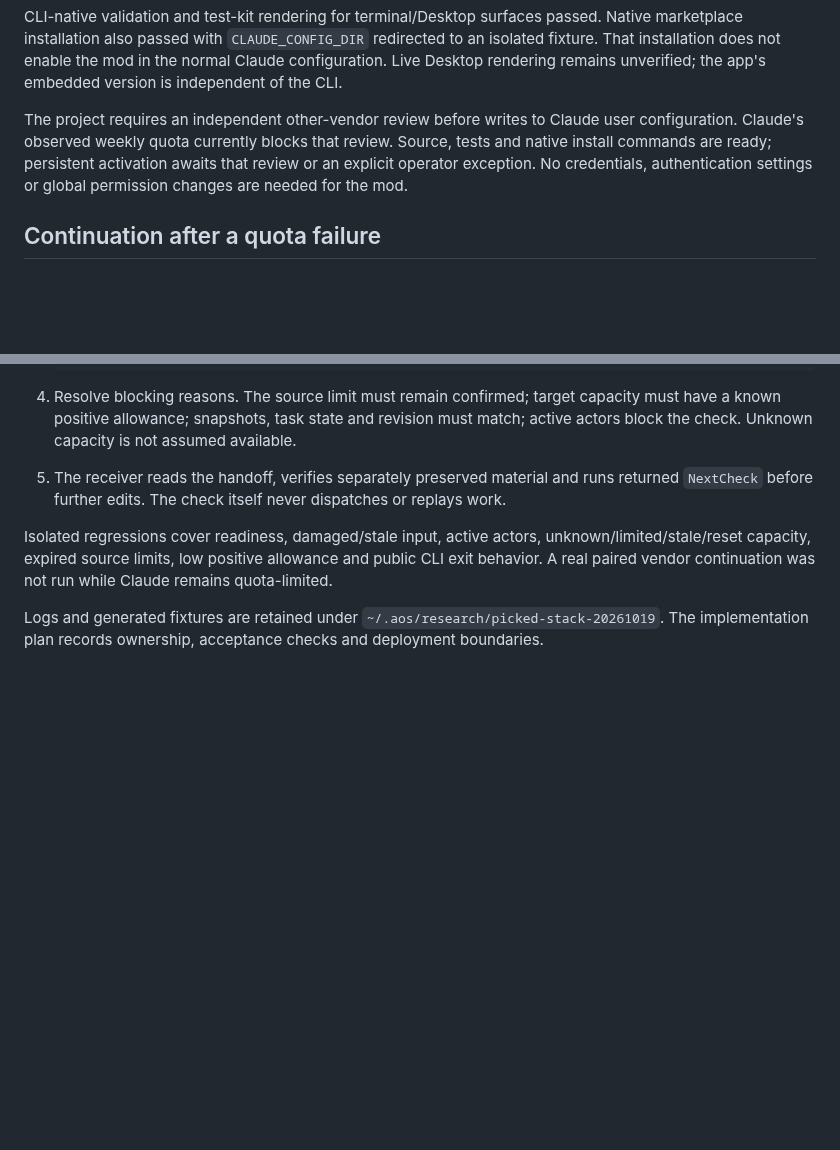
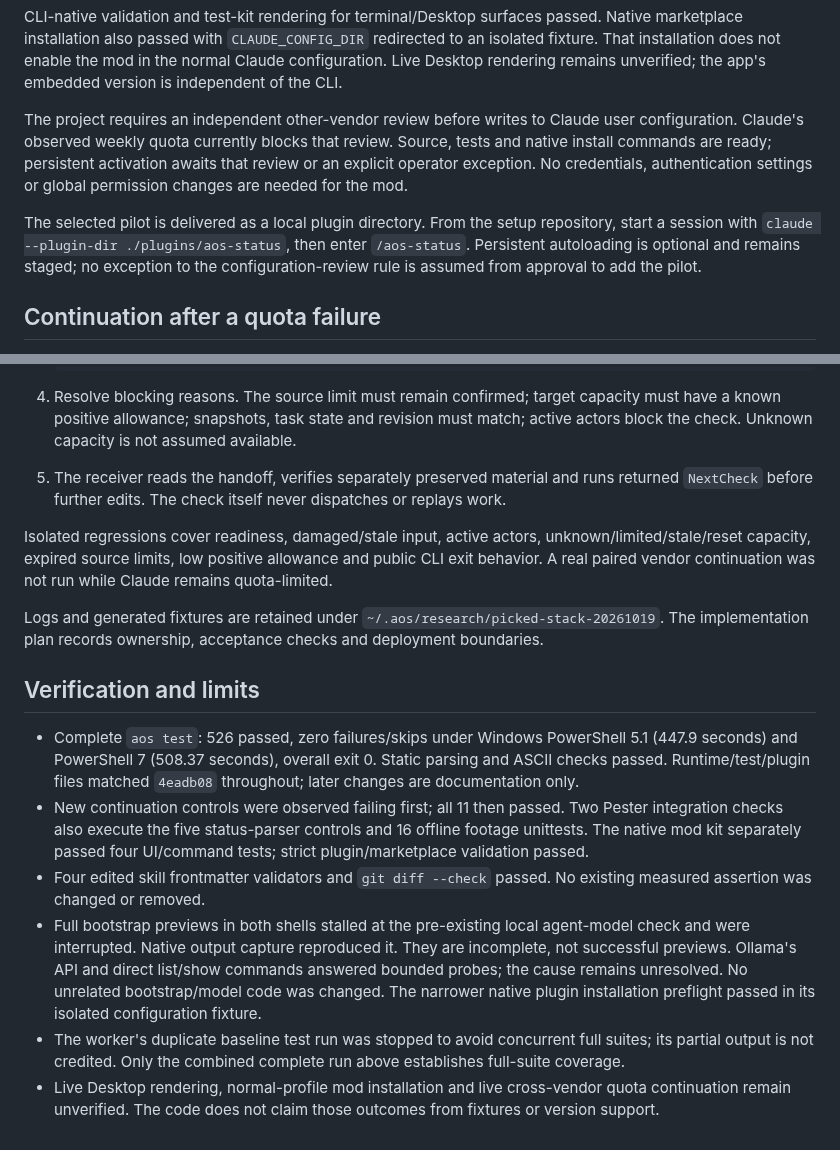
Before and after one commit to marinoemanuel02-pixel/agentic-os, a Markdown page: docs/picked-stack-additions.md, 2 parts joined by grey strips. Drawn GitHub-style; blank space fills up the shorter version.

Commit message:
Record complete selected-addition checks and opt-in mod delivery

```diff
--- a/docs/picked-stack-additions.md
+++ b/docs/picked-stack-additions.md
@@ -38,6 +38,11 @@ Claude's observed weekly quota currently blocks that review. Source, tests and n
 are ready; persistent activation awaits that review or an explicit operator exception. No credentials,
 authentication settings or global permission changes are needed for the mod.
 
+The selected pilot is delivered as a local plugin directory. From the setup repository, start a
+session with `claude --plugin-dir ./plugins/aos-status`, then enter `/aos-status`. Persistent
+autoloading is optional and remains staged; no exception to the configuration-review rule is
+assumed from approval to add the pilot.
+
 ## Continuation after a quota failure
 
 1. Preserve the failed receipt and observed limit/reset. Inspect partial changes and in-flight
@@ -62,3 +67,23 @@ vendor continuation was not run while Claude remains quota-limited.
 
 Logs and generated fixtures are retained under `~/.aos/research/picked-stack-20261019`. The
 implementation plan records ownership, acceptance checks and deployment boundaries.
+
+## Verification and limits
+
+- Complete `aos test`: 526 passed, zero failures/skips under Windows PowerShell 5.1 (447.9 seconds)
+  and PowerShell 7 (508.37 seconds), overall exit 0. Static parsing and ASCII checks passed.
+  Runtime/test/plugin files matched `4eadb08` throughout; later changes are documentation only.
+- New continuation controls were observed failing first; all 11 then passed. Two Pester integration
+  checks also execute the five status-parser controls and 16 offline footage unittests. The native
+  mod kit separately passed four UI/command tests; strict plugin/marketplace validation passed.
+- Four edited skill frontmatter validators and `git diff --check` passed. No existing measured
+  assertion was changed or removed.
+- Full bootstrap previews in both shells stalled at the pre-existing local agent-model check and
+  were interrupted. Native output capture reproduced it. They are incomplete, not successful
+  previews. Ollama's API and direct list/show commands answered bounded probes; the cause remains
+  unresolved. No unrelated bootstrap/model code was changed. The narrower native plugin installation
+  preflight passed in its isolated configuration fixture.
+- The worker's duplicate baseline test run was stopped to avoid concurrent full suites; its partial
+  output is not credited. Only the combined complete run above establishes full-suite coverage.
+- Live Desktop rendering, normal-profile mod installation and live cross-vendor quota continuation
+  remain unverified. The code does not claim those outcomes from fixtures or version support.
```
